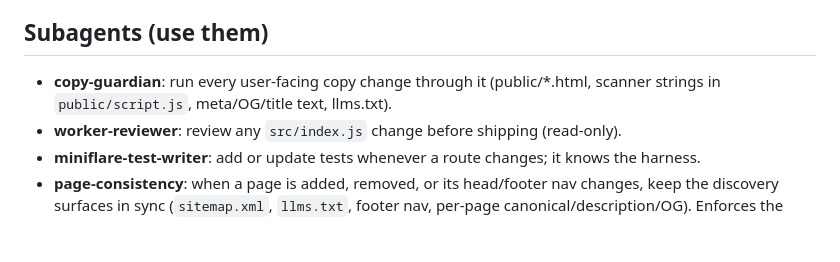
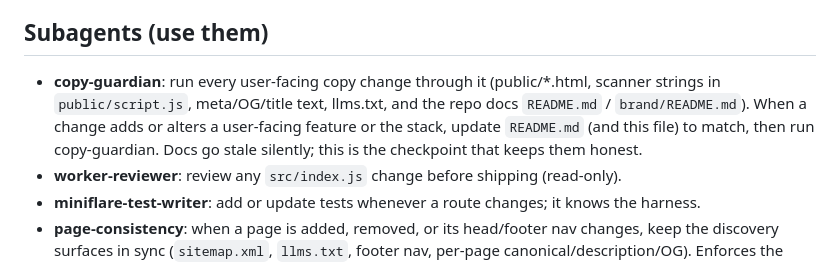
Before and after one commit to Encore-Encore/theskyisnotreal, a Markdown page: CLAUDE.md, the part around the change. Rendered like a GitHub page; blank space fills up the shorter version.

Commit message:
CLAUDE.md: README freshness rule + copy-guardian owns repo docs
Document that copy-guardian's scope now includes README.md / brand/README.md, and add
the process checkpoint that prevents silent doc drift: when a change adds or alters a
user-facing feature or the stack, update README.md (and CLAUDE.md), then run
copy-guardian.

Co-Authored-By: Claude Opus 4.8 <noreply@anthropic.com>

```diff
--- a/CLAUDE.md
+++ b/CLAUDE.md
@@ -43,7 +43,10 @@ npm run deploy                      # manual deploy; normally unneeded (see Depl
 ## Subagents (use them)
 
 - **copy-guardian**: run every user-facing copy change through it (public/*.html,
-  scanner strings in `public/script.js`, meta/OG/title text, llms.txt).
+  scanner strings in `public/script.js`, meta/OG/title text, llms.txt, and the repo
+  docs `README.md` / `brand/README.md`). When a change adds or alters a user-facing
+  feature or the stack, update `README.md` (and this file) to match, then run
+  copy-guardian. Docs go stale silently; this is the checkpoint that keeps them honest.
 - **worker-reviewer**: review any `src/index.js` change before shipping (read-only).
 - **miniflare-test-writer**: add or update tests whenever a route changes; it knows
   the harness.
```
